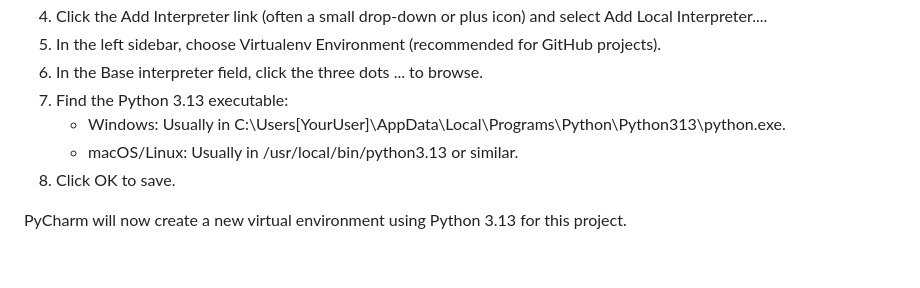
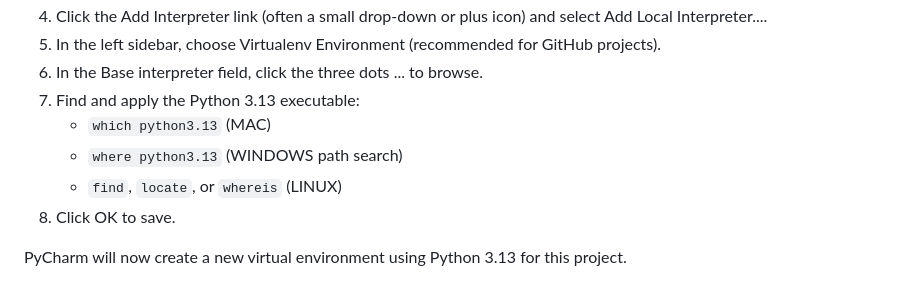
Before and after one commit to rebeccapeltz/rag_313, a Markdown page: PYCHARM.md, the part around the change. Drawn GitHub-style; blank space fills up the shorter version.

Commit message:
update pycharm readme

```diff
--- a/PYCHARM.md
+++ b/PYCHARM.md
@@ -20,9 +20,10 @@ Once installed, tell PyCharm to use this specific version for your project:
 4.  Click the Add Interpreter link (often a small drop-down or plus icon) and select Add Local Interpreter....
 5.  In the left sidebar, choose Virtualenv Environment (recommended for GitHub projects).
 6.  In the Base interpreter field, click the three dots ... to browse.
-7.  Find the Python 3.13 executable:
-    - Windows: Usually in C:\Users\[YourUser]\AppData\Local\Programs\Python\Python313\python.exe.
-    - macOS/Linux: Usually in /usr/local/bin/python3.13 or similar.
+7.  Find and apply the Python 3.13 executable:
+    - `which python3.13` (MAC)
+    - `where python3.13` (WINDOWS path search)
+    - `find`, `locate`, or `whereis` (LINUX)
 8.  Click OK to save.
 
 PyCharm will now create a new virtual environment using Python 3.13 for this project.
```
